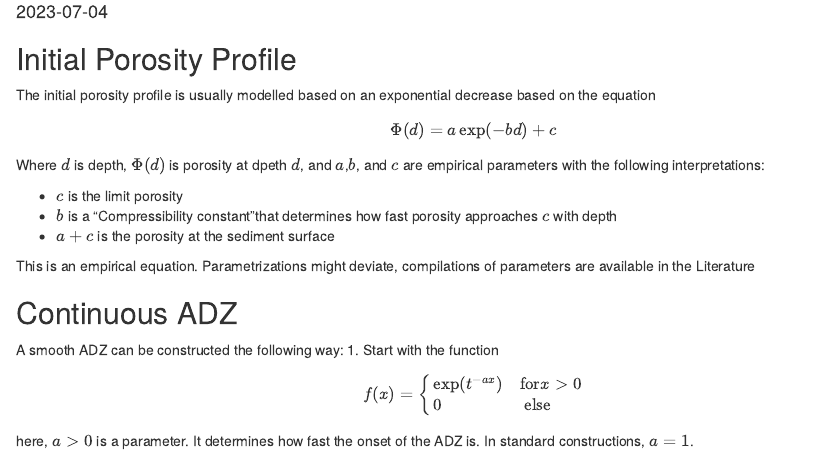
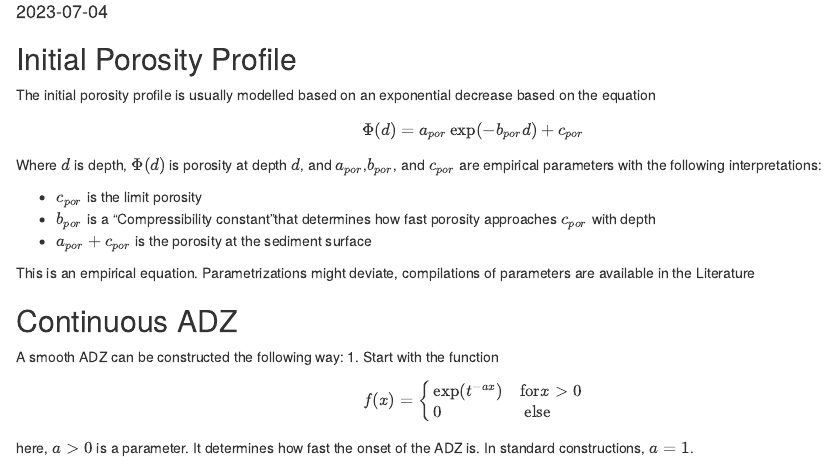
Before and after one commit to MindTheGap-ERC/LHeureuxEqs, an R Markdown document (Eqs.Rmd): the page in a window 1100 px wide, from 70 px down. Rendered offline with R 4.5, knitr and Pandoc, with nearby package versions.

Commit message:
More specific parameter names

````diff
--- a/Eqs.Rmd
+++ b/Eqs.Rmd
@@ -13,15 +13,15 @@ knitr::opts_chunk$set(echo = TRUE)
 The initial porosity profile is usually modelled based on an exponential decrease based on the equation
 ```{=latex}
 \begin{equation}
-\Phi(d) = a \exp(- b d) + c
+\Phi(d) = a_{por} \exp(- b_{por} d) + c_{por}
 \end{equation}
 
 ```
-Where $d$ is depth, $\Phi(d)$ is porosity at dpeth $d$, and $a$,$b$, and $c$ are empirical parameters with the following interpretations:
+Where $d$ is depth, $\Phi(d)$ is porosity at depth $d$, and $a_{por}$,$b_{por}$, and $c_{por}$ are empirical parameters with the following interpretations:
 
-* $c$ is the limit porosity
-* $b$ is a "Compressibility constant"that determines how fast porosity approaches $c$ with depth
-* $a + c$ is the porosity at the sediment surface
+* $c_{por}$ is the limit porosity
+* $b_{por}$ is a "Compressibility constant"that determines how fast porosity approaches $c_{por}$ with depth
+* $a_{por} + c_{por}$ is the porosity at the sediment surface
 
 This is an empirical equation. Parametrizations might deviate, compilations of parameters are available in the Literature
 
````
